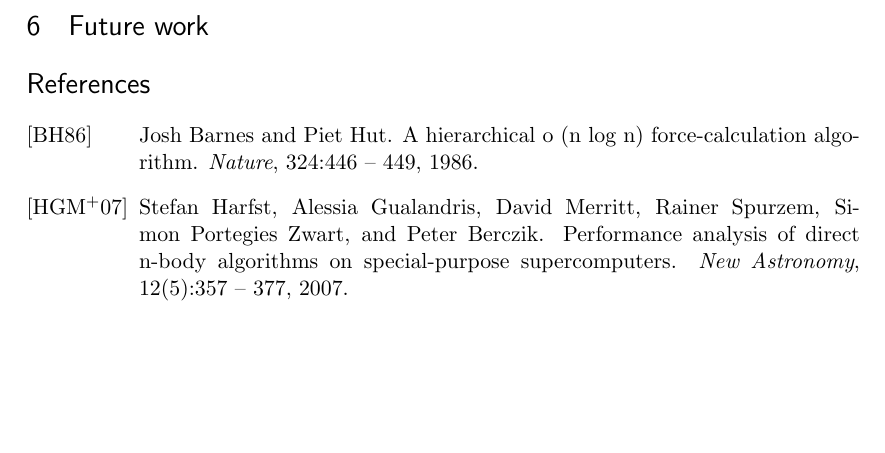
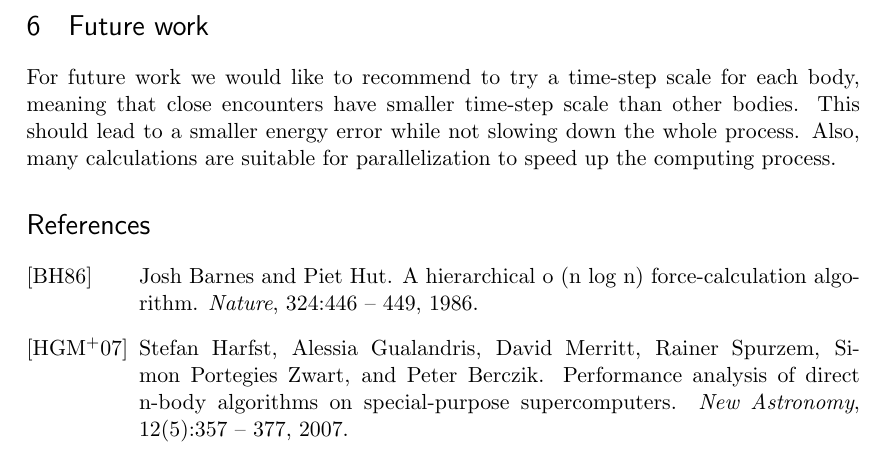
Before and after one commit to boersmamarcel/nbodyarticle, a LaTeX document (article/article.tex): part of page 13 of 13, cut so that both start at the same text, the shorter picture padded with empty space. Compiled offline with pdfLaTeX.

Commit message:
Adds future work

```diff
--- a/article/article.tex
+++ b/article/article.tex
@@ -288,7 +288,7 @@ However, the Taylor integrator comes with extra costs in computation time as can
 We have simulated different integrators and found a metric to compare the different models with each other. However, there is not one best model to select. Depending on the intentions of the simulation different models might be more applicable. For example, when speed has more priority than accuracy the Euler model might be more appropriate. Nevertheless, this research shows the complex considerations you have to take into account to build a simulation model. Also, that theoretical improvements do not always lead to actual improvements in a computer simulation.
 
 \section{Future work}
-
+For future work we would like to recommend to try a time-step scale for each body, meaning that close encounters have smaller time-step scale than other bodies. This should lead to a smaller energy error while not slowing down the whole process. Also, many calculations are suitable for parallelization to speed up the computing process.
 
 
 
```
